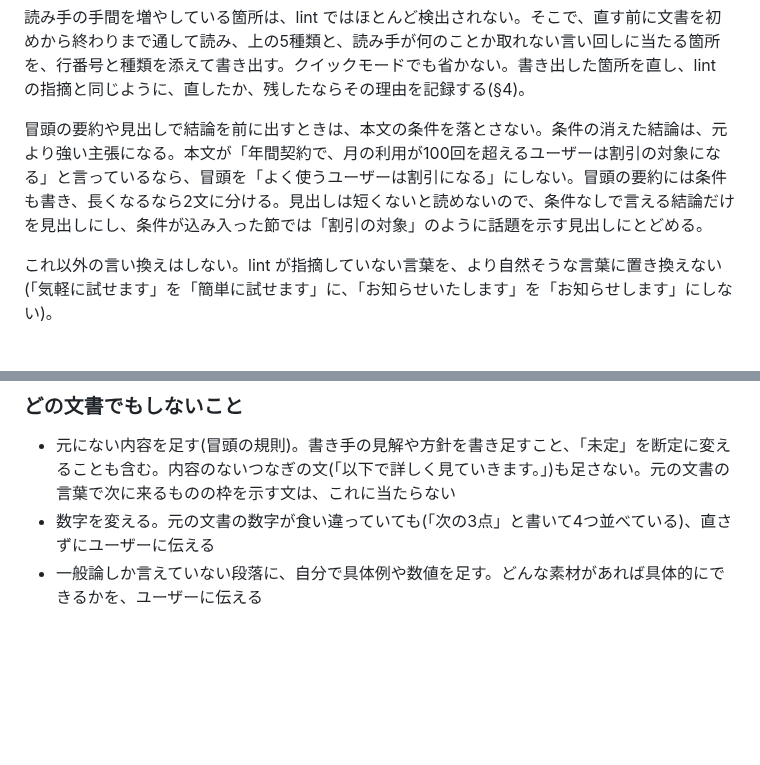
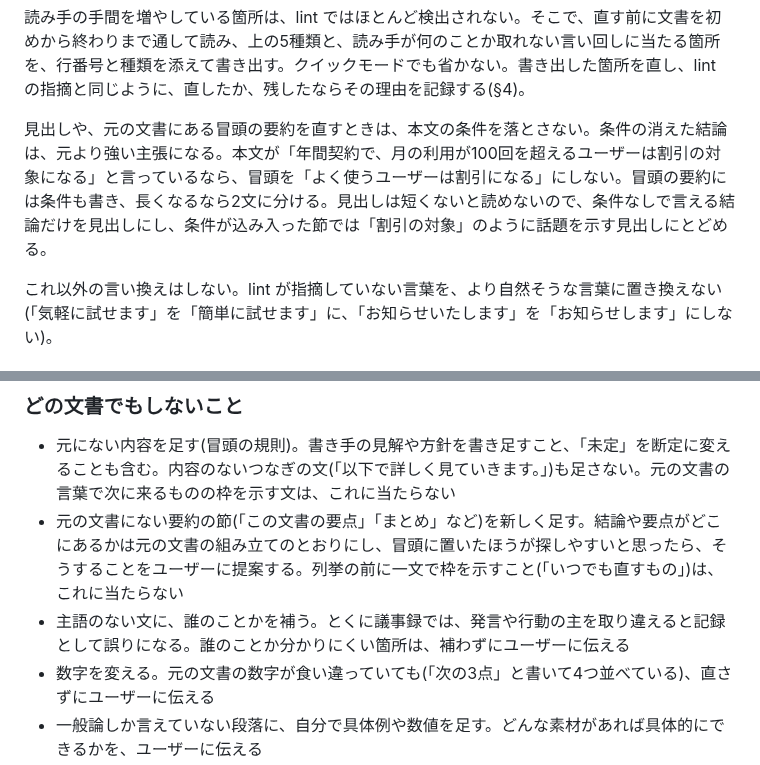
Before and after one commit to coji/natural-japanese, a Markdown page: skills/natural-japanese/SKILL.md, 2 parts joined by grey strips. GitHub-like rendering; blank space fills up the shorter version.

Commit message:
docs(skill): 元の文書にない要約の節を足さない、主語のない文に主体を補わない(OODA 16周目)
9周目から、冒頭に要約の節を足す(fml7、cud8)、議事録で主語のない文に「荒井さんは」「溝口が」と主体を補う(cud8)
直しが回によって出ていた。15周目では cud8 の1回で両方が出て、判定器は元にない事実を11件数えた。
「どの文書でもしないこと」に2つを足す。列挙の前の一文の枠は許したままにする。

Co-Authored-By: Claude Opus 5.5 <noreply@anthropic.com>
Claude-Session: https://claude.ai/code/session_01HQPHD6pXknEk9wbFdVsVbT

```diff
--- a/skills/natural-japanese/SKILL.md
+++ b/skills/natural-japanese/SKILL.md
@@ -138,7 +138,7 @@ Web 検索が使えるなら、まず仮の主張と根拠を立て、検索で
 
 読み手の手間を増やしている箇所は、lint ではほとんど検出されない。そこで、直す前に文書を初めから終わりまで通して読み、上の5種類と、読み手が何のことか取れない言い回しに当たる箇所を、行番号と種類を添えて書き出す。クイックモードでも省かない。書き出した箇所を直し、lint の指摘と同じように、直したか、残したならその理由を記録する(§4)。
 
-冒頭の要約や見出しで結論を前に出すときは、本文の条件を落とさない。条件の消えた結論は、元より強い主張になる。本文が「年間契約で、月の利用が100回を超えるユーザーは割引の対象になる」と言っているなら、冒頭を「よく使うユーザーは割引になる」にしない。冒頭の要約には条件も書き、長くなるなら2文に分ける。見出しは短くないと読めないので、条件なしで言える結論だけを見出しにし、条件が込み入った節では「割引の対象」のように話題を示す見出しにとどめる。
+見出しや、元の文書にある冒頭の要約を直すときは、本文の条件を落とさない。条件の消えた結論は、元より強い主張になる。本文が「年間契約で、月の利用が100回を超えるユーザーは割引の対象になる」と言っているなら、冒頭を「よく使うユーザーは割引になる」にしない。冒頭の要約には条件も書き、長くなるなら2文に分ける。見出しは短くないと読めないので、条件なしで言える結論だけを見出しにし、条件が込み入った節では「割引の対象」のように話題を示す見出しにとどめる。
 
 これ以外の言い換えはしない。lint が指摘していない言葉を、より自然そうな言葉に置き換えない(「気軽に試せます」を「簡単に試せます」に、「お知らせいたします」を「お知らせします」にしない)。
 
@@ -195,6 +195,8 @@ AI が書いた文章には、内容を足さずに調子だけを強める言
 ### どの文書でもしないこと
 
 - 元にない内容を足す(冒頭の規則)。書き手の見解や方針を書き足すこと、「未定」を断定に変えることも含む。内容のないつなぎの文(「以下で詳しく見ていきます。」)も足さない。元の文書の言葉で次に来るものの枠を示す文は、これに当たらない
+- 元の文書にない要約の節(「この文書の要点」「まとめ」など)を新しく足す。結論や要点がどこにあるかは元の文書の組み立てのとおりにし、冒頭に置いたほうが探しやすいと思ったら、そうすることをユーザーに提案する。列挙の前に一文で枠を示すこと(「いつでも直すもの」)は、これに当たらない
+- 主語のない文に、誰のことかを補う。とくに議事録では、発言や行動の主を取り違えると記録として誤りになる。誰のことか分かりにくい箇所は、補わずにユーザーに伝える
 - 数字を変える。元の文書の数字が食い違っていても(「次の3点」と書いて4つ並べている)、直さずにユーザーに伝える
 - 一般論しか言えていない段落に、自分で具体例や数値を足す。どんな素材があれば具体的にできるかを、ユーザーに伝える
 - 主張・例・根拠・例外・条件を消す。削るのは、情報の増えない繰り返しだけにする。新しい含意(条件や帰結)を持つ文は、似ていても繰り返しではない。迷ったら残す
```
